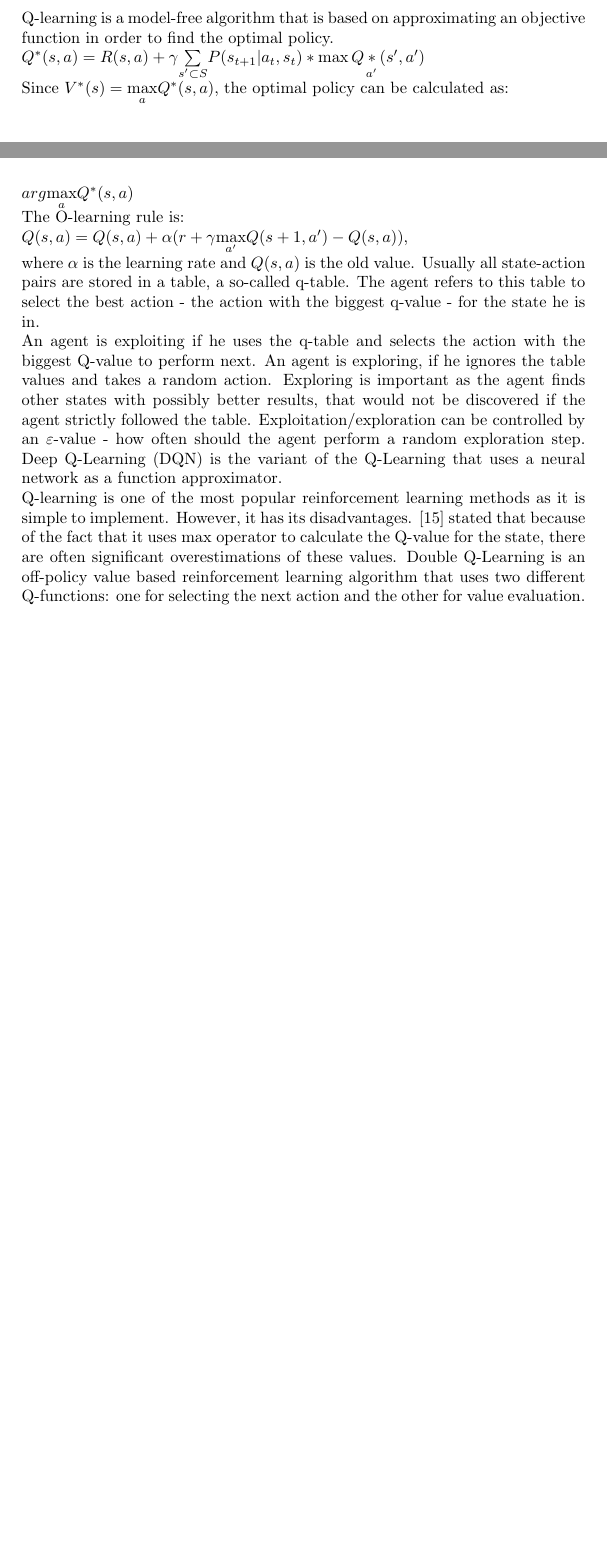
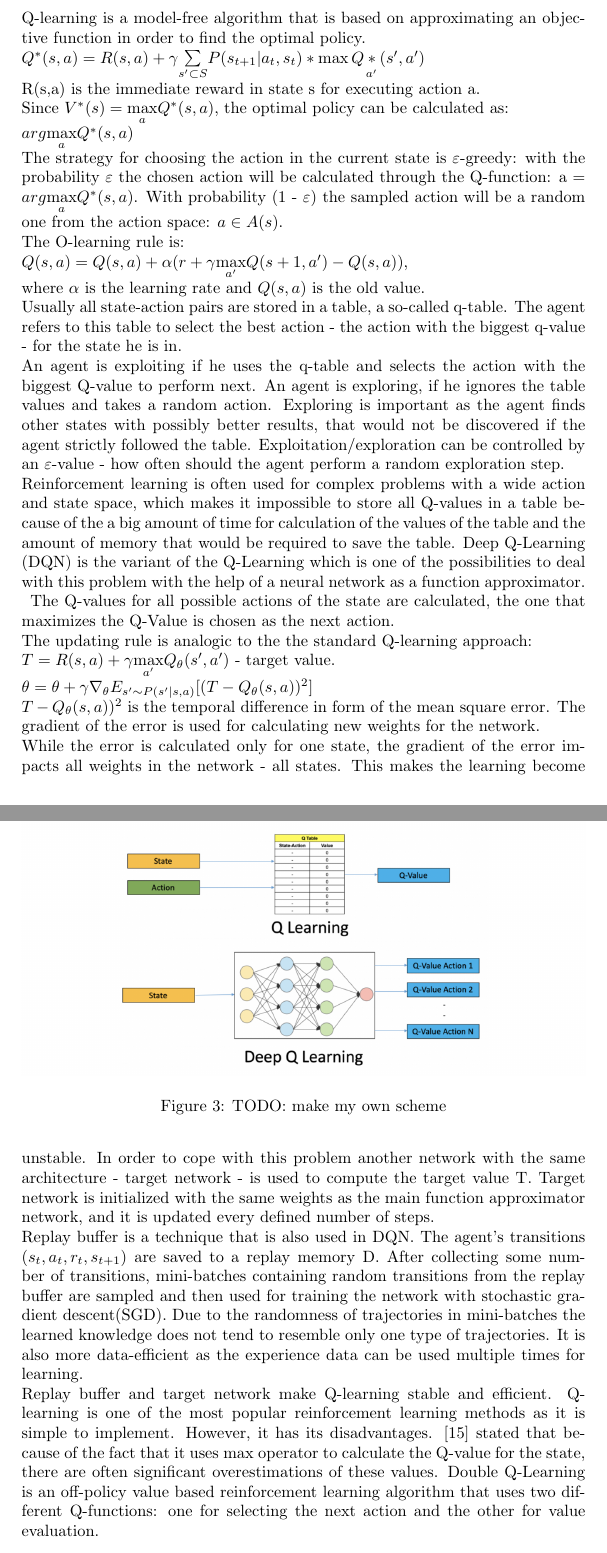
Before and after one commit to AnnaFedor/Bachelorarbeit, a LaTeX thesis (Thesis/Thesis.tex): two parts of pages 6 and 7 of 10 before the commit and two parts of pages 7 and 8 of 11 after it, joined at a grey line, cut so that both start at the same text, the shorter picture padded with empty space. Compiled offline with pdfLaTeX.

Commit message:
add RL part

```diff
--- a/Thesis/Thesis.tex
+++ b/Thesis/Thesis.tex
@@ -128,15 +125,29 @@ Model-free (?) reinforcement learning algorithms can also be divided in being on
 \subsection{Q-Learning}
 Q-learning is a model-free algorithm that is based on approximating an objective function in order to find the optimal policy. \\
 $Q^*(s,a) =R(s,a) + \gamma \underset {s' \subset S} { \sum} P(s_{t+1}| a_t, s_t) * \underset {a'} {\max Q*(s', a')}$\\
+R(s,a) is the immediate reward in state s for executing action a. \\
 Since  $V^*(s) =\underset {a} {\max} Q^*(s, a)$, the optimal policy can be calculated as: \\
 $arg\underset {a} {\max} Q^*(s, a)$ \\
+The strategy for choosing the action in the current state is $\varepsilon$-greedy: with the probability $\varepsilon$ the chosen action will be calculated through the Q-function: a = $arg\underset {a} {\max} Q^*(s, a)$. With probability (1 - $\varepsilon$) the sampled action will be a random one from the action space: $a \in A(s)$. \\
 The O-learning rule is: \\
 $Q(s,a) =Q(s,a) + \alpha (r + \gamma \underset {a'}{\max} Q(s+1, a') - Q(s,a))$, \\
-where  $\alpha$ is the learning rate and $Q(s,a)$ is the old value.
+where  $\alpha$ is the learning rate and $Q(s,a)$ is the old value. \\
 Usually all state-action pairs are stored in a table, a so-called q-table. The agent refers to this table to select the best action - the action with the biggest q-value - for the state he is in. \\
-An agent is exploiting if he uses the q-table and selects the action with the biggest Q-value to perform next. An agent is exploring, if he ignores the table values and takes a random action. Exploring is important as the agent finds other states with possibly better results, that would not be discovered if the agent strictly followed the table. Exploitation/exploration can be controlled by an $\varepsilon$-value - how often should the agent perform a random exploration step.
-Deep Q-Learning (DQN) is the variant of the Q-Learning that uses a neural network as a function approximator. \\
-Q-learning is one of the most popular reinforcement learning methods as it is simple to implement. However, it has its disadvantages. \cite{hasselt2010double}  stated that because of the fact that it uses max operator to calculate the Q-value for the state, there are often significant overestimations of these values. Double Q-Learning is an off-policy value based reinforcement learning algorithm that uses two different Q-functions: one for selecting the next action and the other for value evaluation.
+An agent is exploiting if he uses the q-table and selects the action with the biggest Q-value to perform next. An agent is exploring, if he ignores the table values and takes a random action. Exploring is important as the agent finds other states with possibly better results, that would not be discovered if the agent strictly followed the table. Exploitation/exploration can be controlled by an $\varepsilon$-value - how often should the agent perform a random exploration step. \\
+Reinforcement learning is often used for complex problems with a wide action and state space, which makes it impossible to store all Q-values in a table because of the a big amount of time for calculation of the values of the table and the amount of memory that would be required to save the table.  Deep Q-Learning (DQN) is the variant of the Q-Learning which is one of the possibilities to deal with this problem with the help of a neural network as a function approximator. \\
+\begin{figure}[h]
+	\centering
+	\includegraphics[width=1.0\textwidth]{DQN}
+	\caption{TODO: make my own scheme}\label{fig:RL}
+\end{figure}
+The Q-values for all possible actions of the state are calculated, the one that maximizes the Q-Value is chosen as the next action. \\
+The updating rule is analogic to the the standard Q-learning approach: \\
+$T = R(s,a) + \gamma \underset {a'}{\max}Q_\theta(s',a') $ - target value. \\
+$\theta = \theta + \gamma \nabla_\theta E_{s' \sim  P(s'|s,a)}[(T - Q_\theta(s,a))^2]$\\
+$T - Q_\theta(s,a))^2$ is the temporal difference in form of the mean square error. The gradient of the error is used for calculating new weights for the network. \\
+While the error is calculated only for one state, the gradient of the error impacts all weights in the network - all states. This makes the learning become unstable. In order to cope with this problem another network with the same architecture - target network - is used to compute the target value T. Target network is initialized with the same weights as the main function approximator network, and it is updated every defined number of steps. \\
+Replay buffer is a technique that is also used in DQN. The agent's transitions $(s_t, a_t, r_t, s_{t+1})$ are saved to a replay memory D. After collecting some number of transitions, mini-batches containing random transitions from the replay buffer are sampled and then used for training the network with stochastic gradient descent(SGD). Due to the randomness of trajectories in mini-batches the learned knowledge does not tend to resemble only one type of trajectories. It is also more data-efficient as the experience data can be used multiple times for learning. \\
+Replay buffer and target network make Q-learning stable and efficient. Q-learning is one of the most popular reinforcement learning methods as it is simple to implement. However, it has its disadvantages. \cite{hasselt2010double}  stated that because of the fact that it uses max operator to calculate the Q-value for the state, there are often significant overestimations of these values. Double Q-Learning is an off-policy value based reinforcement learning algorithm that uses two different Q-functions: one for selecting the next action and the other for value evaluation.
 
 
 
```
Also changed, not shown: Thesis/DQN.png (added), Thesis/Thesis.pdf, Thesis/Thesis.tex (23 more changed lines), 3 other files.
